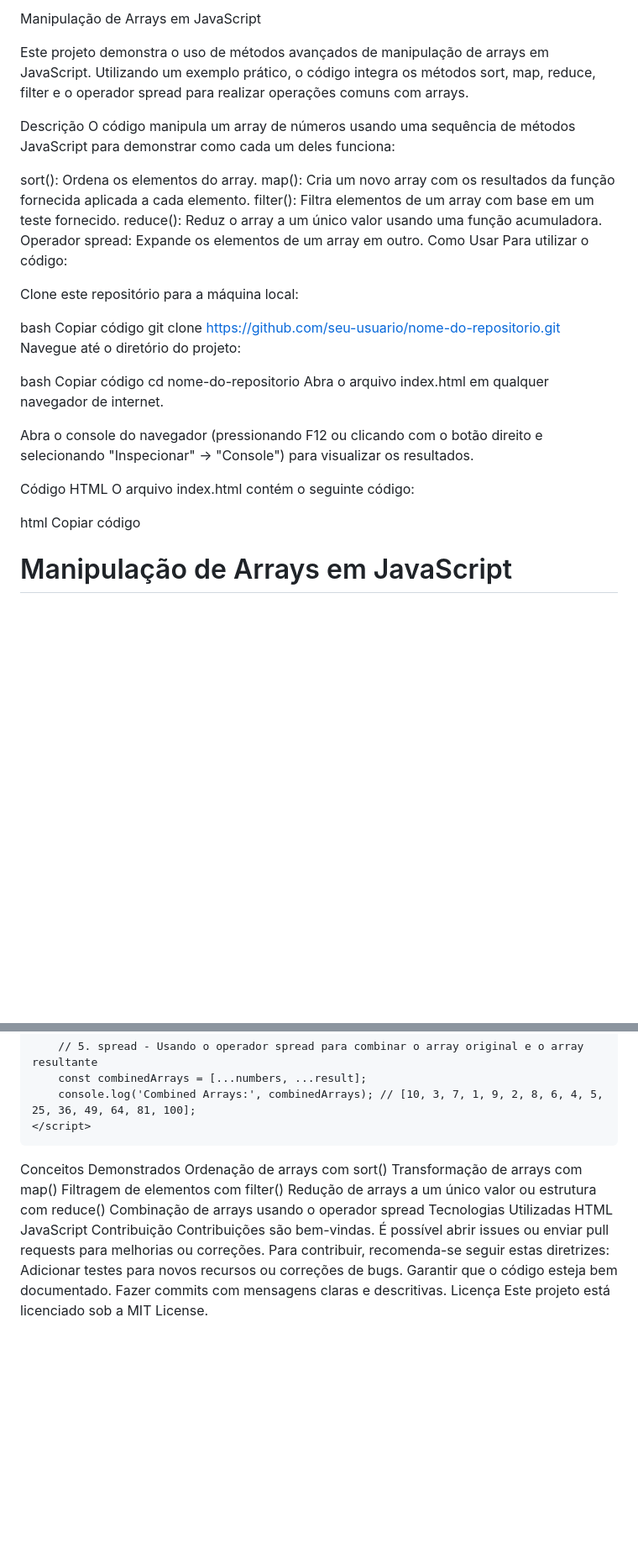
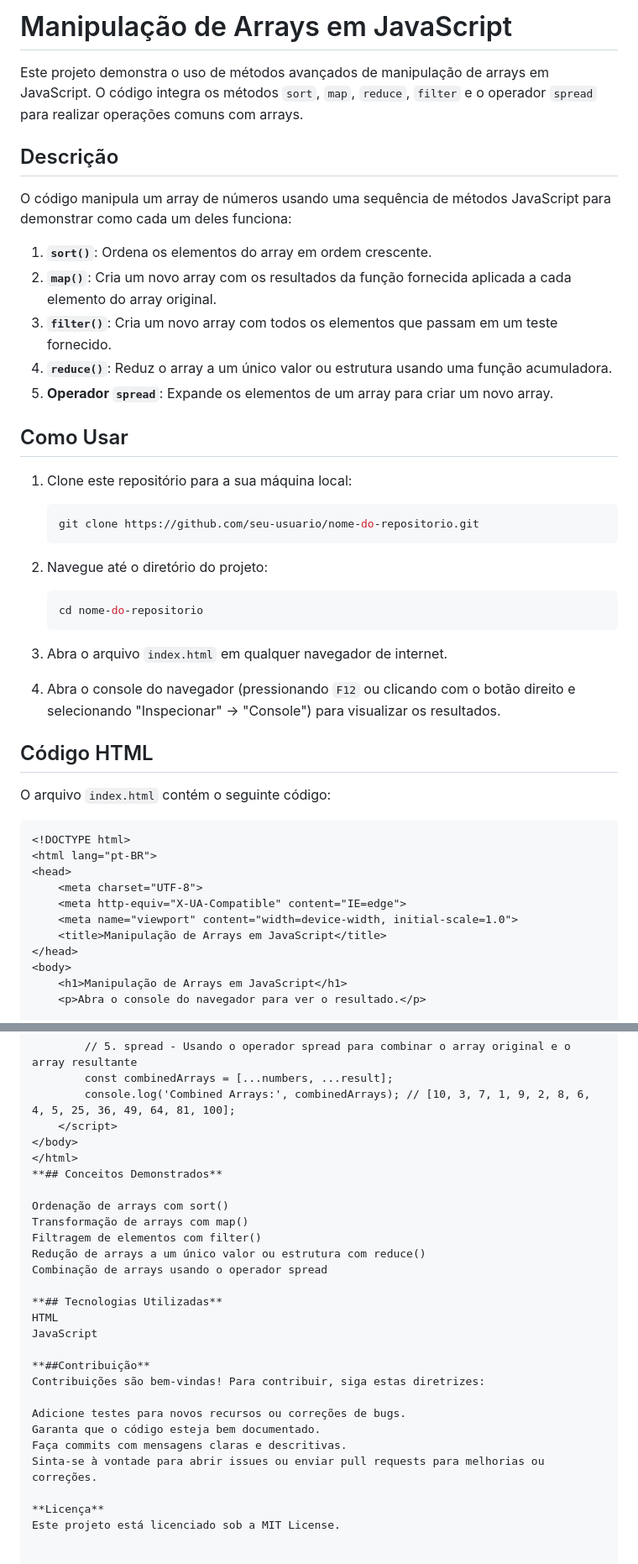
Before and after one commit to KauaAlencar/POC-2-Arrays-JS, a Markdown page: README.md, 2 parts joined by grey strips. Shown at 84% size. GitHub-like rendering; blank space fills up the shorter version.

````diff
--- a/README.md
+++ b/README.md
@@ -1,37 +1,40 @@
-Manipulação de Arrays em JavaScript
+# Manipulação de Arrays em JavaScript
 
-Este projeto demonstra o uso de métodos avançados de manipulação de arrays em JavaScript. Utilizando um exemplo prático, o código integra os métodos sort, map, reduce, filter e o operador spread para realizar operações comuns com arrays.
+Este projeto demonstra o uso de métodos avançados de manipulação de arrays em JavaScript. O código integra os métodos `sort`, `map`, `reduce`, `filter` e o operador `spread` para realizar operações comuns com arrays.
 
-Descrição
+## Descrição
+
 O código manipula um array de números usando uma sequência de métodos JavaScript para demonstrar como cada um deles funciona:
 
-sort(): Ordena os elementos do array.
-map(): Cria um novo array com os resultados da função fornecida aplicada a cada elemento.
-filter(): Filtra elementos de um array com base em um teste fornecido.
-reduce(): Reduz o array a um único valor usando uma função acumuladora.
-Operador spread: Expande os elementos de um array em outro.
-Como Usar
-Para utilizar o código:
+1. **`sort()`**: Ordena os elementos do array em ordem crescente.
+2. **`map()`**: Cria um novo array com os resultados da função fornecida aplicada a cada elemento do array original.
+3. **`filter()`**: Cria um novo array com todos os elementos que passam em um teste fornecido.
+4. **`reduce()`**: Reduz o array a um único valor ou estrutura usando uma função acumuladora.
+5. **Operador `spread`**: Expande os elementos de um array para criar um novo array.
 
-Clone este repositório para a máquina local:
+## Como Usar
 
-bash
-Copiar código
-git clone https://github.com/seu-usuario/nome-do-repositorio.git
-Navegue até o diretório do projeto:
+1. Clone este repositório para a sua máquina local:
 
-bash
-Copiar código
-cd nome-do-repositorio
-Abra o arquivo index.html em qualquer navegador de internet.
+    ```bash
+    git clone https://github.com/seu-usuario/nome-do-repositorio.git
+    ```
 
-Abra o console do navegador (pressionando F12 ou clicando com o botão direito e selecionando "Inspecionar" -> "Console") para visualizar os resultados.
+2. Navegue até o diretório do projeto:
 
-Código HTML
-O arquivo index.html contém o seguinte código:
+    ```bash
+    cd nome-do-repositorio
+    ```
 
-html
-Copiar código
+3. Abra o arquivo `index.html` em qualquer navegador de internet.
+
+4. Abra o console do navegador (pressionando `F12` ou clicando com o botão direito e selecionando "Inspecionar" -> "Console") para visualizar os resultados.
+
+## Código HTML
+
+O arquivo `index.html` contém o seguinte código:
+
+```html
 <!DOCTYPE html>
 <html lang="pt-BR">
 <head>
@@ -66,20 +69,25 @@ Copiar código
     </script>
 </body>
 </html>
-Conceitos Demonstrados
+**## Conceitos Demonstrados**
+
 Ordenação de arrays com sort()
 Transformação de arrays com map()
 Filtragem de elementos com filter()
 Redução de arrays a um único valor ou estrutura com reduce()
 Combinação de arrays usando o operador spread
-Tecnologias Utilizadas
+
+**## Tecnologias Utilizadas**
 HTML
 JavaScript
-Contribuição
-Contribuições são bem-vindas. É possível abrir issues ou enviar pull requests para melhorias ou correções. Para contribuir, recomenda-se seguir estas diretrizes:
 
-Adicionar testes para novos recursos ou correções de bugs.
-Garantir que o código esteja bem documentado.
-Fazer commits com mensagens claras e descritivas.
-Licença
+**##Contribuição**
+Contribuições são bem-vindas! Para contribuir, siga estas diretrizes:
+
+Adicione testes para novos recursos ou correções de bugs.
+Garanta que o código esteja bem documentado.
+Faça commits com mensagens claras e descritivas.
+Sinta-se à vontade para abrir issues ou enviar pull requests para melhorias ou correções.
+
+**Licença**
 Este projeto está licenciado sob a MIT License.
````
